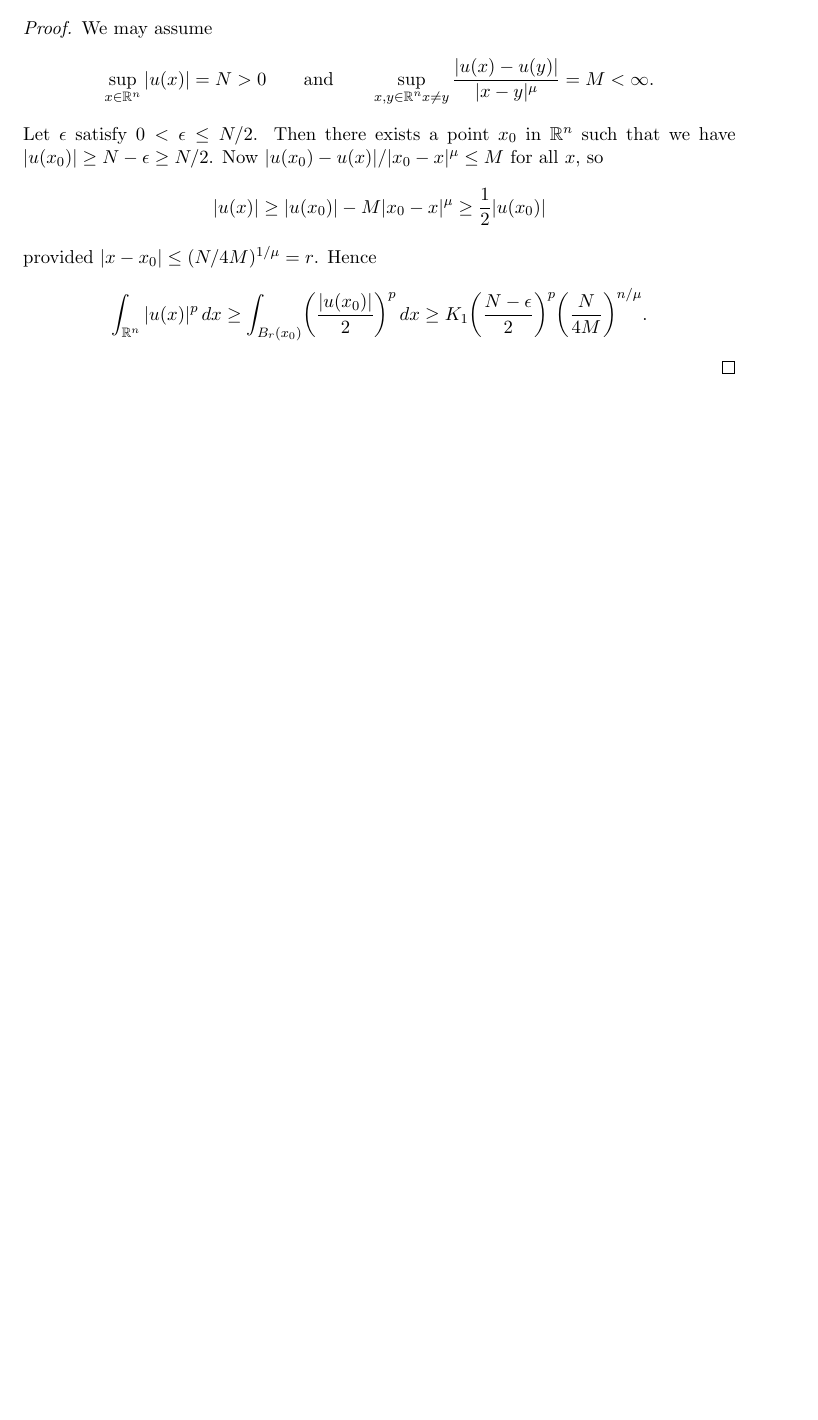
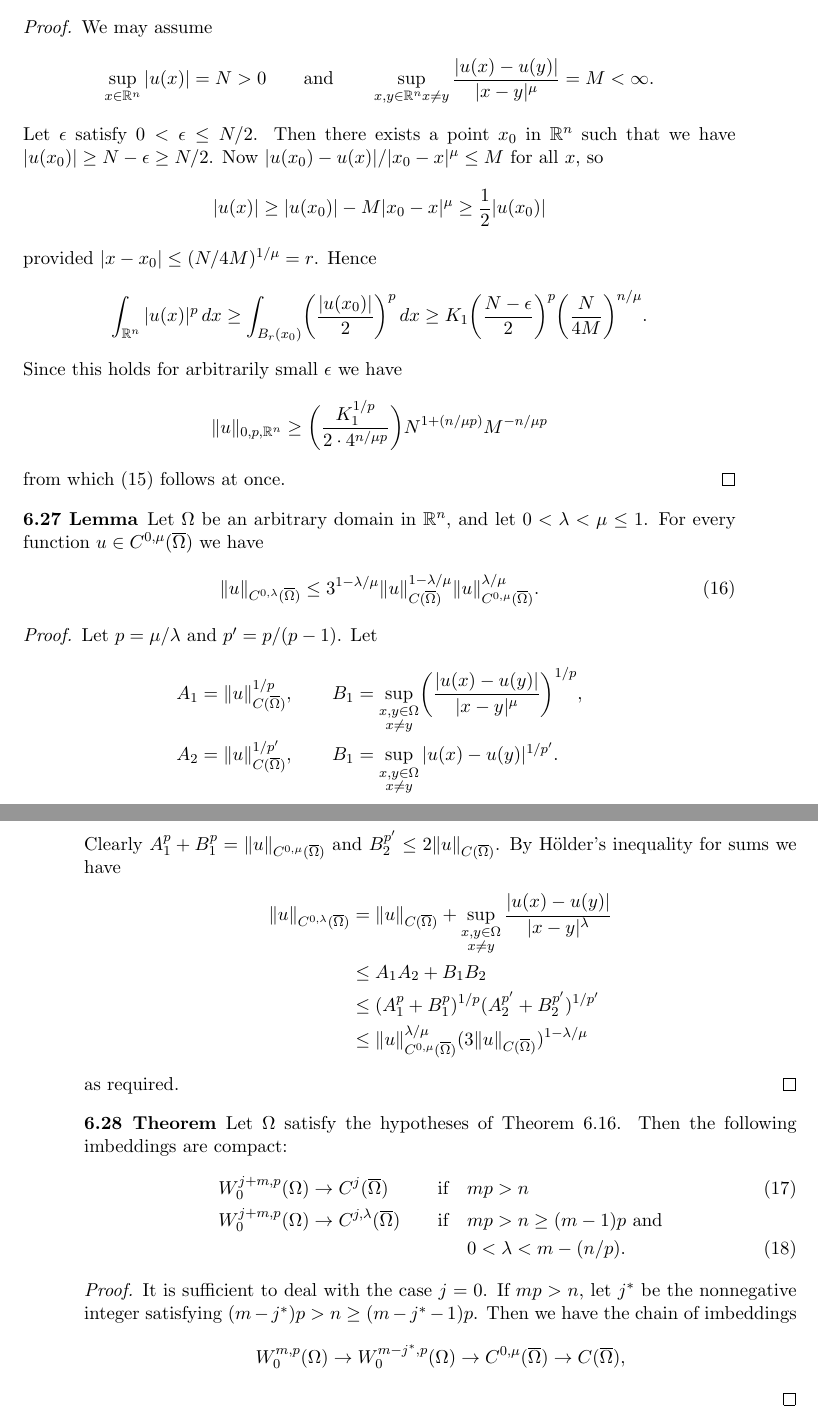
Before and after one commit to SwitWu/SobolevSpaces-Adams-TeX, a LaTeX thesis (main.tex, which reads chapter6.tex): part of page 141 of 141 before the commit and two parts of pages 141 and 142 of 142 after it, the two joined at a grey line, cut so that both start at the same text, the shorter picture padded with empty space. Compiled offline with pdfLaTeX.

Commit message:
finish page 182

```diff
--- a/chapter6.tex
+++ b/chapter6.tex
@@ -662,4 +662,60 @@ to cover imbeddings into spaces of continuous functions.
   \[ \int_{\mathbb{R}^n} |u(x)|^p \d x
     \geq \int_{B_r(x_0)} \biggl(\frac{|u(x_0)|}{2}\biggr)^p \d x
     \geq K_1 \biggl(\frac{N-\epsilon}{2}\biggr)^p \biggl(\frac{N}{4M}\biggr)^{n/\mu}. \]
+  Since this holds for arbitrarily small $\epsilon$ we have
+  \[ \|u\|_{0,p,\mathbb{R}^n} \geq \biggl(\frac{K_1^{1/p}}{2\cdot 4^{n/\mu p}}\biggr)
+      N^{1+(n/\mu p)} M^{-n/\mu p} \]
+  from which (15) follows at once.
 \end{proof}
+
+
+\begin{lemma}
+  Let $\Omega$ be an arbitrary domain in $\mathbb{R}^n$, and let
+  $0<\lambda<\mu\leq 1$. For every function $u\in C^{0,\mu}(\overline{\Omega})$
+  we have
+  \begin{equation}\label{eq:6.16}
+    \|u\|_{C^{0,\lambda}(\overline{\Omega})} \leq 3^{1-\lambda/\mu}
+    \|u\|_{C(\overline{\Omega})}^{1-\lambda/\mu} \|u\|_{C^{0,\mu}(\overline{\Omega})}^{\lambda/\mu}.
+  \end{equation}
+\end{lemma}
+
+
+\begin{proof}
+  Let $p = \mu/\lambda$ and $p'=p/(p-1)$. Let
+  \begin{align*}
+    & A_1 = \|u\|_{C(\overline{\Omega})}^{1/p}, \qquad
+      B_1 = \sup_{\substack{x,y\in\Omega\\ x\neq y}} \biggl(\frac{|u(x)-u(y)|}{|x-y|^\mu}\biggr)^{1/p}, \\
+    & A_2 = \|u\|_{C(\overline{\Omega})}^{1/p'}, \qquad
+    B_1 = \sup_{\substack{x,y\in\Omega\\ x\neq y}} |u(x)-u(y)|^{1/p'}.
+  \end{align*}
+  Clearly $A_1^p + B_1^p = \|u\|_{C^{0,\mu}(\overline{\Omega})}$ and
+  $B_2^{p'}\leq 2\|u\|_{C(\overline{\Omega})}$.
+  By H\"older's inequality for sums we have
+  \begin{align*}
+    \|u\|_{C^{0,\lambda}(\overline{\Omega})}
+    & = \|u\|_{C(\overline{\Omega})}
+        + \sup_{\substack{x,y\in\Omega\\ x\neq y}} \frac{|u(x)-u(y)|}{|x-y|^\lambda} \\
+    & \leq A_1A_2 + B_1B_2 \\
+    & \leq (A_1^p+B_1^p)^{1/p} (A_2^{p'} + B_2^{p'})^{1/p'} \\
+    & \leq \|u\|_{C^{0,\mu}(\overline{\Omega})}^{\lambda/\mu}
+        (3\|u\|_{C(\overline{\Omega})})^{1-\lambda/\mu}
+  \end{align*}
+  as required.
+\end{proof}
+
+
+\begin{theorem}
+  Let $\Omega$ satisfy the hypotheses of Theorem~6.16. Then the following imbeddings are compact:
+  \begin{alignat}{3}
+    W_0^{j+m,p}(\Omega) & \to C^j(\overline{\Omega})  &\qquad& \text{if} &\quad& mp>n \label{eq:6.17} \\
+    W_0^{j+m,p}(\Omega) & \to C^{j,\lambda}(\overline{\Omega}) && \text{if} && mp>n\geq (m-1)p\ \text{and} \notag \\
+    &&&&& 0<\lambda<m-(n/p). \label{eq:6.18}
+  \end{alignat}
+\end{theorem}
+
+\begin{proof}
+  It is sufficient to deal with the case $j=0$. If $mp>n$, let $j^*$ be the nonnegative integer
+  satisfying $(m-j^*)p>n\geq (m-j^*-1)p$. Then we have the chain of imbeddings
+  \[ W_0^{m,p}(\Omega) \to W_0^{m-j^*,p}(\Omega) \to C^{0,\mu}(\overline{\Omega})
+      \to C(\overline{\Omega}), \]
+\end{proof}
```
